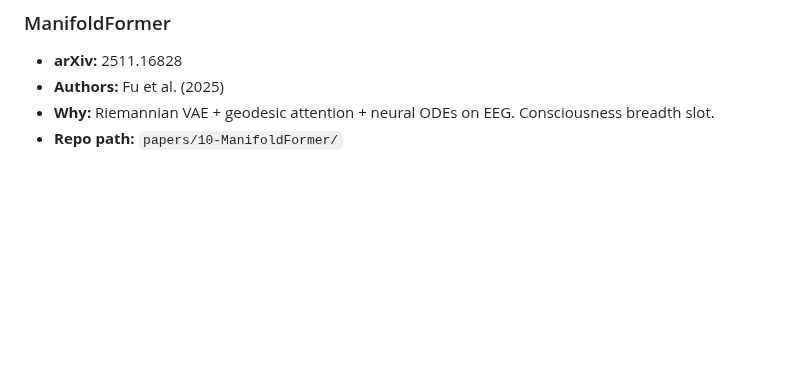
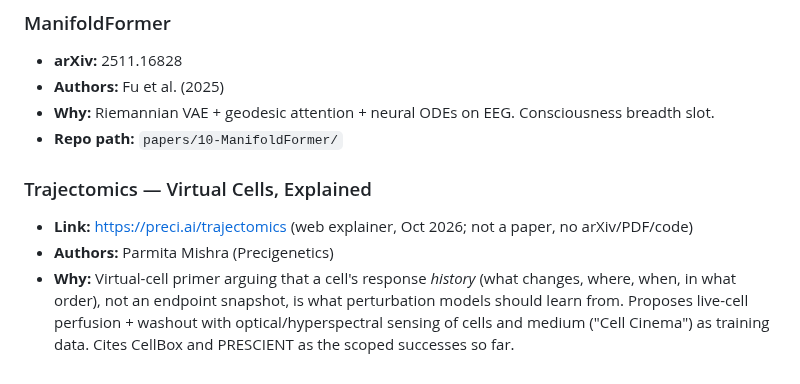
Before and after one commit to mettafore/gdl-papers, a Markdown page: references/papers.md, the part around the change. Drawn GitHub-style; blank space fills up the shorter version.

Commit message:
references: add Trajectomics virtual-cell explainer (breadth)
Co-Authored-By: Claude Opus 5.5 <noreply@anthropic.com>

```diff
--- a/references/papers.md
+++ b/references/papers.md
@@ -96,3 +96,8 @@
 - **Authors:** Fu et al. (2025)
 - **Why:** Riemannian VAE + geodesic attention + neural ODEs on EEG. Consciousness breadth slot.
 - **Repo path:** `papers/10-ManifoldFormer/`
+
+### Trajectomics — Virtual Cells, Explained
+- **Link:** https://preci.ai/trajectomics (web explainer, Oct 2026; not a paper, no arXiv/PDF/code)
+- **Authors:** Parmita Mishra (Precigenetics)
+- **Why:** Virtual-cell primer arguing that a cell's response *history* (what changes, where, when, in what order), not an endpoint snapshot, is what perturbation models should learn from. Proposes live-cell perfusion + washout with optical/hyperspectral sensing of cells and medium ("Cell Cinema") as training data. Cites CellBox and PRESCIENT as the scoped successes so far.
```
